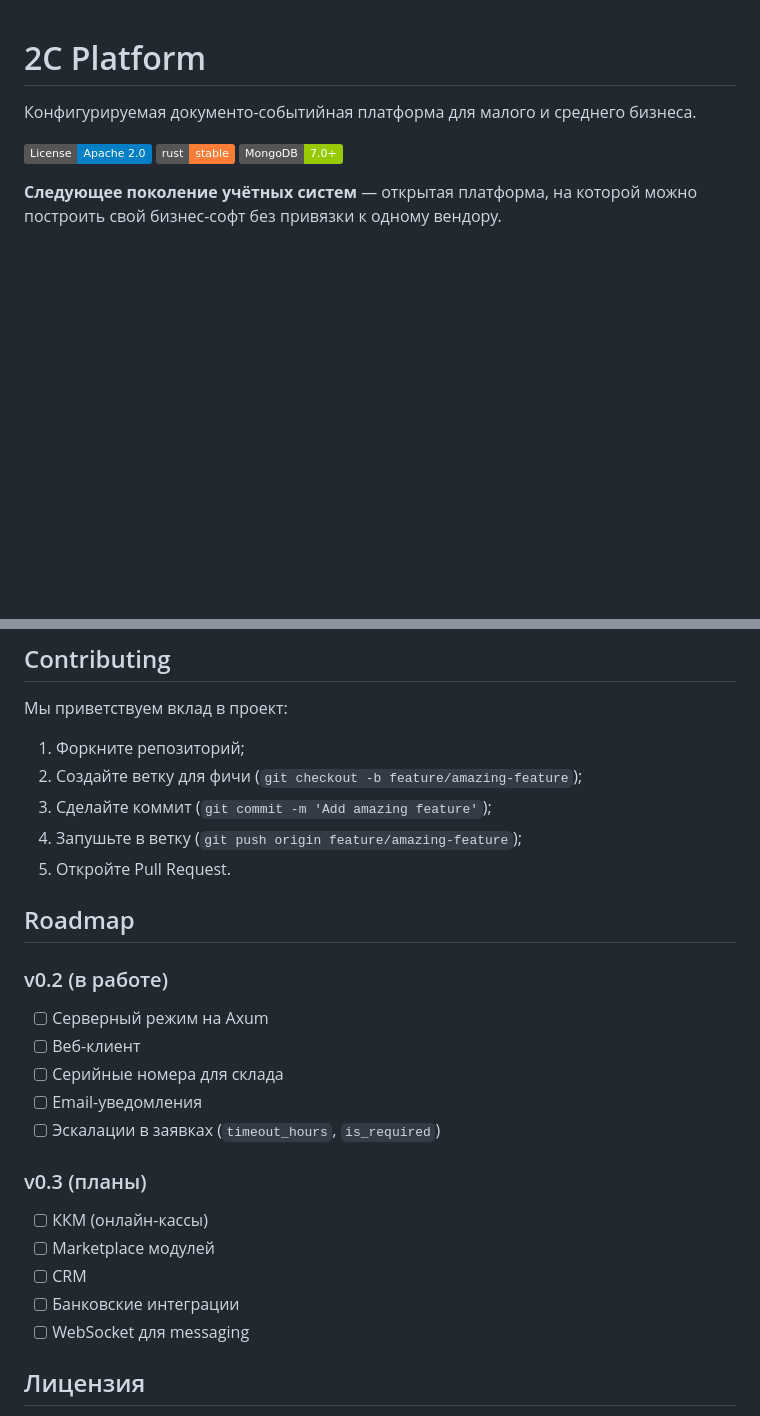
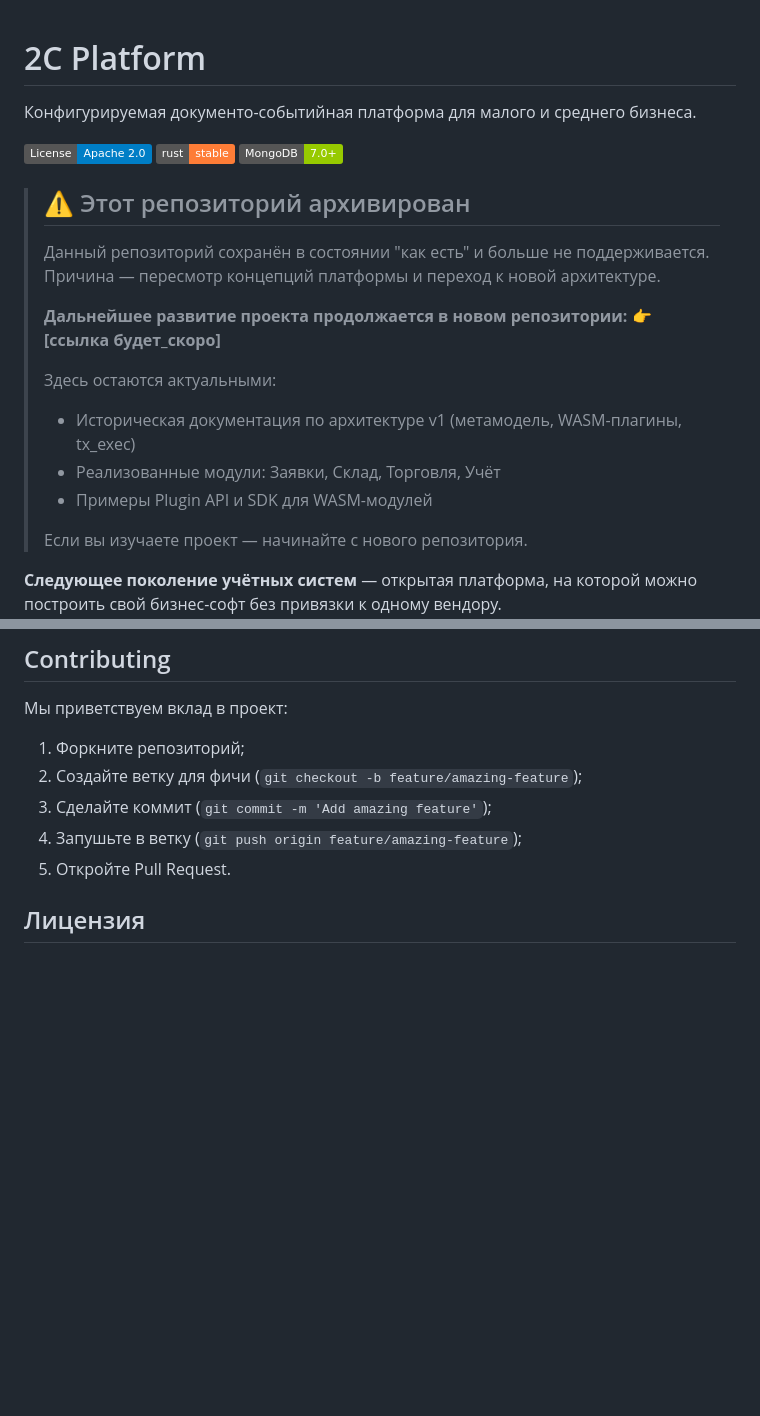
Before and after one commit to mamon-t/2c_platform, a Markdown page: README.md, 2 parts joined by grey strips. Rendered like a GitHub page; badges without logos; blank space fills up the shorter version.

```diff
--- a/README.md
+++ b/README.md
@@ -6,5 +6,20 @@
 [![Rust](https://img.shields.io/badge/rust-stable-orange.svg)](https://www.rust-lang.org/)
 [![MongoDB](https://img.shields.io/badge/MongoDB-7.0+-green.svg)](https://www.mongodb.com/)
 
+> ## ⚠️ Этот репозиторий архивирован
+>
+> Данный репозиторий сохранён в состоянии "как есть" и больше не поддерживается.
+> Причина — пересмотр концепций платформы и переход к новой архитектуре.
+>
+> **Дальнейшее развитие проекта продолжается в новом репозитории:**
+> 👉 **[ссылка будет_скоро]**
+>
+> Здесь остаются актуальными:
+> - Историческая документация по архитектуре v1 (метамодель, WASM-плагины, tx_exec)
+> - Реализованные модули: Заявки, Склад, Торговля, Учёт
+> - Примеры Plugin API и SDK для WASM-модулей
+>
+> Если вы изучаете проект — начинайте с нового репозитория.
+
 **Следующее поколение учётных систем** — открытая платформа, на которой можно построить свой бизнес-софт без привязки к одному вендору.
 ![2C Platform Screenshot](docs/screen1.png)
@@ -162,23 +166,6 @@ SDK задокументировано в [example/README.md](example/README.md)
 4. Запушьте в ветку (`git push origin feature/amazing-feature`);
 5. Откройте Pull Request.
 
-## Roadmap
-
-### v0.2 (в работе)
-
-- [ ] Серверный режим на Axum
-- [ ] Веб-клиент
-- [ ] Серийные номера для склада
-- [ ] Email-уведомления
-- [ ] Эскалации в заявках (`timeout_hours`, `is_required`)
-
-### v0.3 (планы)
-
-- [ ] ККМ (онлайн-кассы)
-- [ ] Marketplace модулей
-- [ ] CRM
-- [ ] Банковские интеграции
-- [ ] WebSocket для messaging
 
 ## Лицензия
 
```
Also changed, not shown: other parts of README.md (+0 -11 lines).
